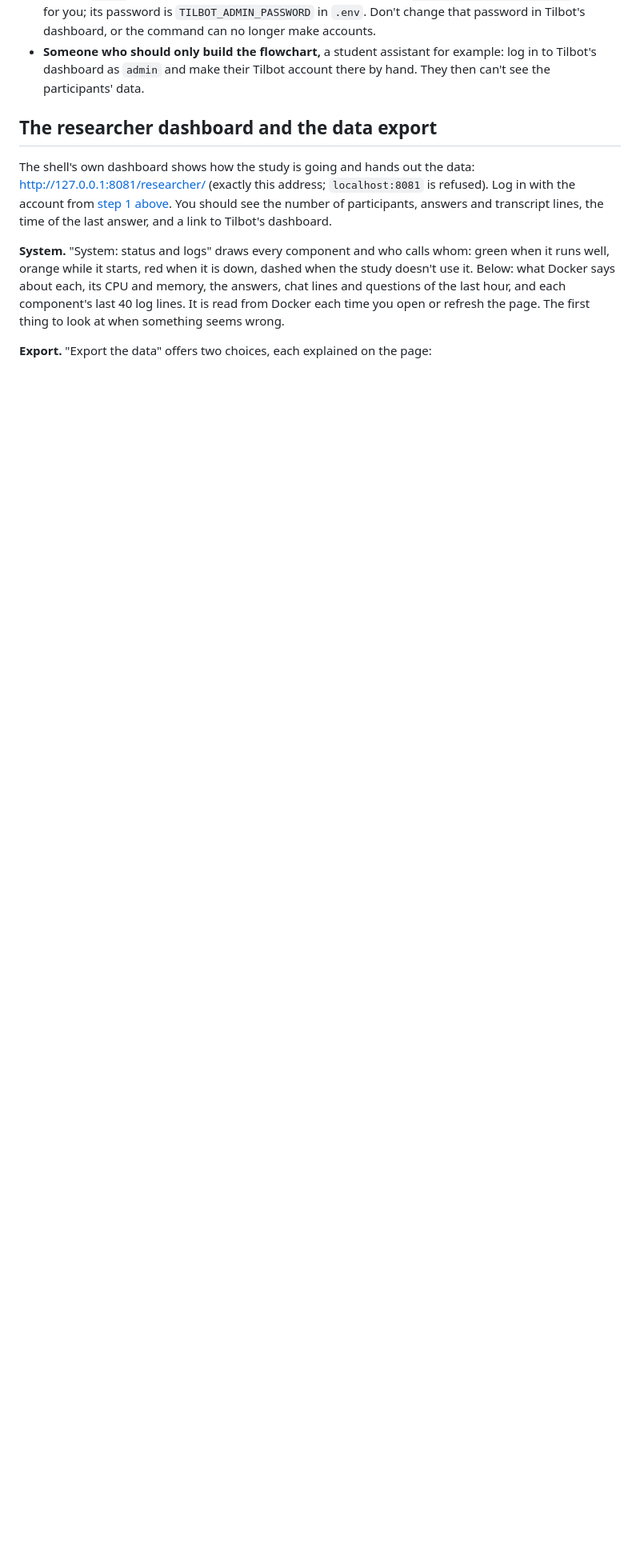
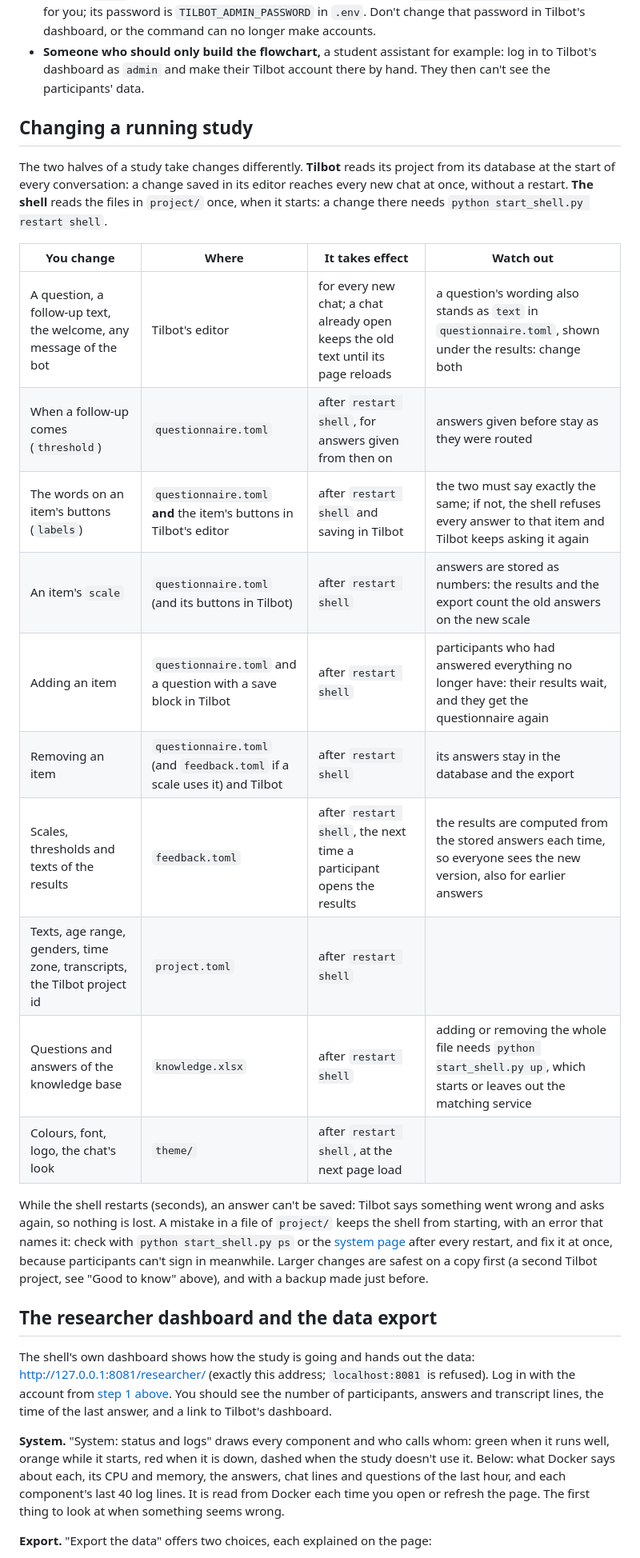
Before and after one commit to U01234567/tilbot-shell, a Markdown page: docs/operations.md, the part around one of its changes. Shown at 80% size. Rendered like a GitHub page; blank space fills up the shorter version.

```diff
--- a/docs/operations.md
+++ b/docs/operations.md
@@ -102,6 +102,25 @@ Good to know:
 - **Transcripts** are stored by the shell, encrypted, when `project/project.toml` has `transcripts.enabled = true` (the default). Tilbot's own logging is off and its switch hidden; nothing is ever written in plain text.
 - **Tilbot's `admin` account** only exists to make Tilbot accounts, and `start_shell.py researcher` uses it for you; its password is `TILBOT_ADMIN_PASSWORD` in `.env`. Don't change that password in Tilbot's dashboard, or the command can no longer make accounts.
 - **Someone who should only build the flowchart,** a student assistant for example: log in to Tilbot's dashboard as `admin` and make their Tilbot account there by hand. They then can't see the participants' data.
+
+## Changing a running study
+
+The two halves of a study take changes differently. **Tilbot** reads its project from its database at the start of every conversation: a change saved in its editor reaches every new chat at once, without a restart. **The shell** reads the files in `project/` once, when it starts: a change there needs `python start_shell.py restart shell`.
+
+| You change | Where | It takes effect | Watch out |
+|---|---|---|---|
+| A question, a follow-up text, the welcome, any message of the bot | Tilbot's editor | for every new chat; a chat already open keeps the old text until its page reloads | a question's wording also stands as `text` in `questionnaire.toml`, shown under the results: change both |
+| When a follow-up comes (`threshold`) | `questionnaire.toml` | after `restart shell`, for answers given from then on | answers given before stay as they were routed |
+| The words on an item's buttons (`labels`) | `questionnaire.toml` **and** the item's buttons in Tilbot's editor | after `restart shell` and saving in Tilbot | the two must say exactly the same; if not, the shell refuses every answer to that item and Tilbot keeps asking it again |
+| An item's `scale` | `questionnaire.toml` (and its buttons in Tilbot) | after `restart shell` | answers are stored as numbers: the results and the export count the old answers on the new scale |
+| Adding an item | `questionnaire.toml` and a question with a save block in Tilbot | after `restart shell` | participants who had answered everything no longer have: their results wait, and they get the questionnaire again |
+| Removing an item | `questionnaire.toml` (and `feedback.toml` if a scale uses it) and Tilbot | after `restart shell` | its answers stay in the database and the export |
+| Scales, thresholds and texts of the results | `feedback.toml` | after `restart shell`, the next time a participant opens the results | the results are computed from the stored answers each time, so everyone sees the new version, also for earlier answers |
+| Texts, age range, genders, time zone, transcripts, the Tilbot project id | `project.toml` | after `restart shell` | |
+| Questions and answers of the knowledge base | `knowledge.xlsx` | after `restart shell` | adding or removing the whole file needs `python start_shell.py up`, which starts or leaves out the matching service |
+| Colours, font, logo, the chat's look | `theme/` | after `restart shell`, at the next page load | |
+
+While the shell restarts (seconds), an answer can't be saved: Tilbot says something went wrong and asks again, so nothing is lost. A mistake in a file of `project/` keeps the shell from starting, with an error that names it: check with `python start_shell.py ps` or the [system page](#the-researcher-dashboard-and-the-data-export) after every restart, and fix it at once, because participants can't sign in meanwhile. Larger changes are safest on a copy first (a second Tilbot project, see "Good to know" above), and with a backup made just before.
 
 ## The researcher dashboard and the data export
 
```
Also changed, not shown: other parts of docs/operations.md (+1 -1 lines), project-example/README.md (+1 -1 lines).
